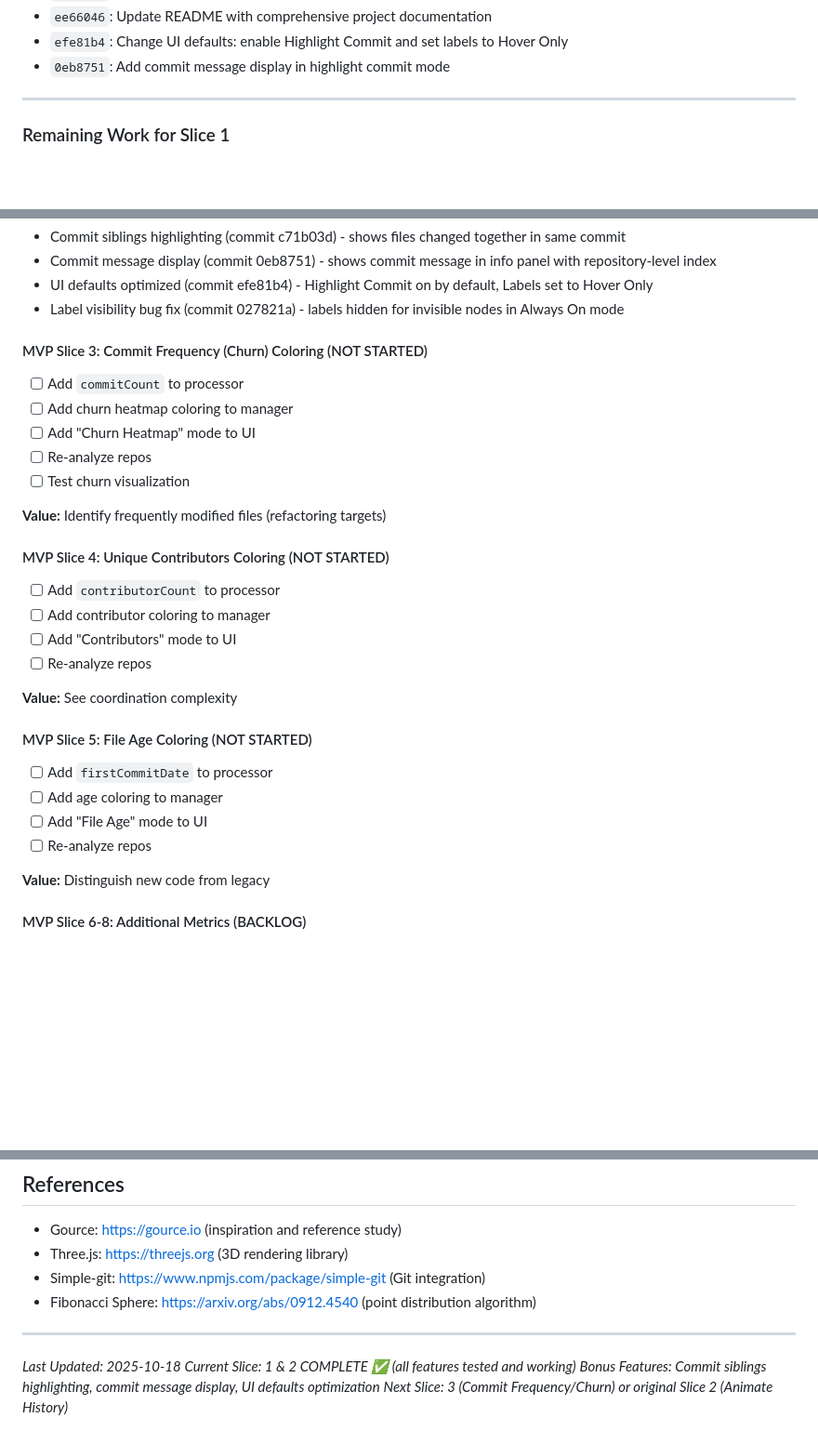
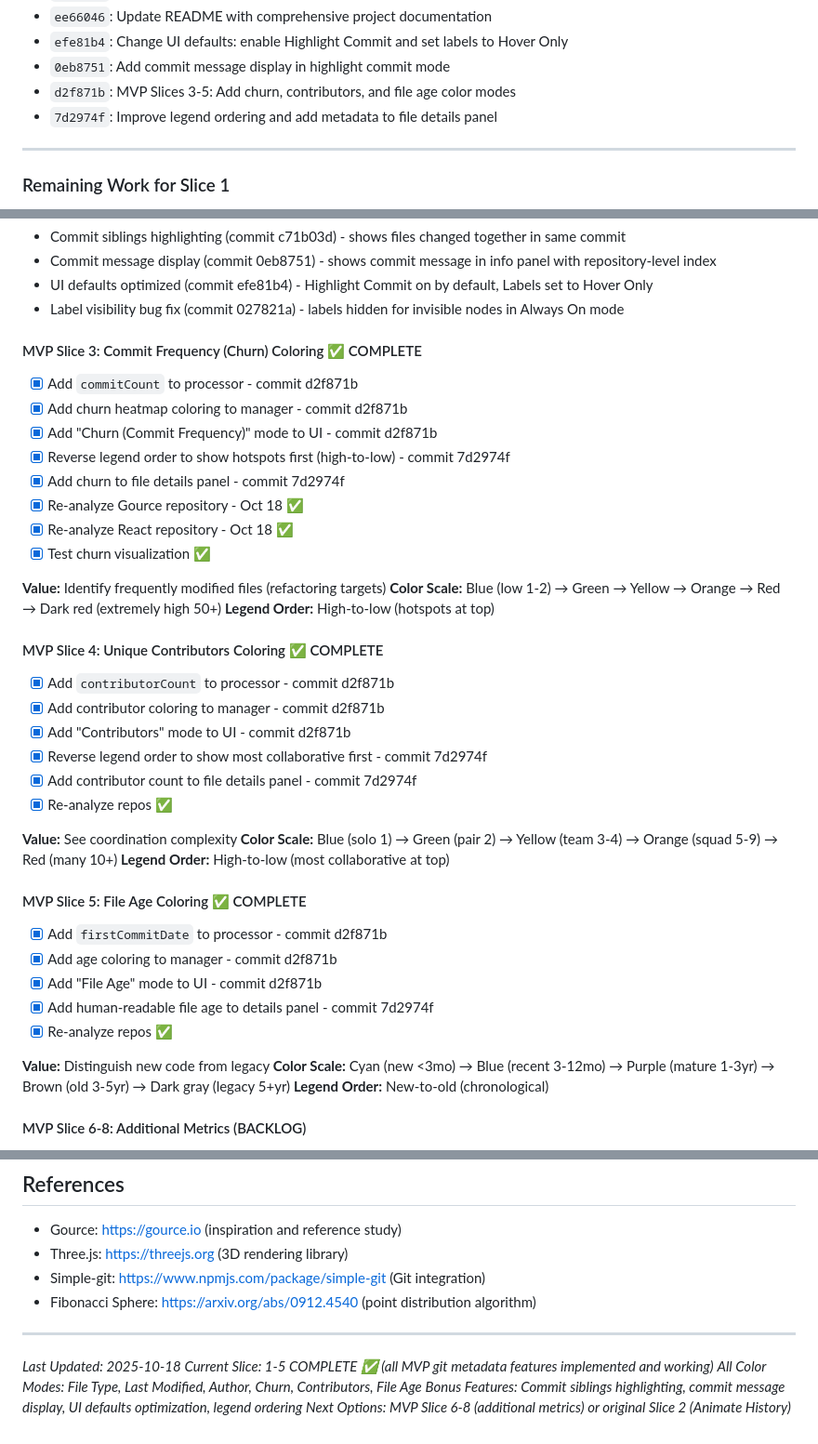
Before and after one commit to paulrayner/code-evolution-viz, a Markdown page: PROGRESS.md, 3 parts joined by grey strips. Shown at 93% size. Drawn GitHub-style; blank space fills up the shorter version.

Commit message:
docs: update PROGRESS.md for completed MVP Slices 3-5
- Marked Slices 3-5 as complete (Churn, Contributors, File Age)
- Added commit references (d2f871b, 7d2974f)
- Documented color scales and legend ordering for each mode
- Updated current status: all MVP git metadata features complete
- Added latest commits to history

```diff
--- a/PROGRESS.md
+++ b/PROGRESS.md
@@ -126,6 +126,8 @@ A web-based 3D visualization tool for exploring code repository structure, inspi
 - `ee66046`: Update README with comprehensive project documentation
 - `efe81b4`: Change UI defaults: enable Highlight Commit and set labels to Hover Only
 - `0eb8751`: Add commit message display in highlight commit mode
+- `d2f871b`: MVP Slices 3-5: Add churn, contributors, and file age color modes
+- `7d2974f`: Improve legend ordering and add metadata to file details panel
 
 ---
 
@@ -512,30 +514,42 @@ Building git metadata visualizations incrementally, delivering one complete feat
 - UI defaults optimized (commit efe81b4) - Highlight Commit on by default, Labels set to Hover Only
 - Label visibility bug fix (commit 027821a) - labels hidden for invisible nodes in Always On mode
 
-#### MVP Slice 3: Commit Frequency (Churn) Coloring (NOT STARTED)
-- [ ] Add `commitCount` to processor
-- [ ] Add churn heatmap coloring to manager
-- [ ] Add "Churn Heatmap" mode to UI
-- [ ] Re-analyze repos
-- [ ] Test churn visualization
+#### MVP Slice 3: Commit Frequency (Churn) Coloring ✅ COMPLETE
+- [x] Add `commitCount` to processor - commit d2f871b
+- [x] Add churn heatmap coloring to manager - commit d2f871b
+- [x] Add "Churn (Commit Frequency)" mode to UI - commit d2f871b
+- [x] Reverse legend order to show hotspots first (high-to-low) - commit 7d2974f
+- [x] Add churn to file details panel - commit 7d2974f
+- [x] Re-analyze Gource repository - Oct 18 ✅
+- [x] Re-analyze React repository - Oct 18 ✅
+- [x] Test churn visualization ✅
 
 **Value:** Identify frequently modified files (refactoring targets)
+**Color Scale:** Blue (low 1-2) → Green → Yellow → Orange → Red → Dark red (extremely high 50+)
+**Legend Order:** High-to-low (hotspots at top)
 
-#### MVP Slice 4: Unique Contributors Coloring (NOT STARTED)
-- [ ] Add `contributorCount` to processor
-- [ ] Add contributor coloring to manager
-- [ ] Add "Contributors" mode to UI
-- [ ] Re-analyze repos
+#### MVP Slice 4: Unique Contributors Coloring ✅ COMPLETE
+- [x] Add `contributorCount` to processor - commit d2f871b
+- [x] Add contributor coloring to manager - commit d2f871b
+- [x] Add "Contributors" mode to UI - commit d2f871b
+- [x] Reverse legend order to show most collaborative first - commit 7d2974f
+- [x] Add contributor count to file details panel - commit 7d2974f
+- [x] Re-analyze repos ✅
 
 **Value:** See coordination complexity
+**Color Scale:** Blue (solo 1) → Green (pair 2) → Yellow (team 3-4) → Orange (squad 5-9) → Red (many 10+)
+**Legend Order:** High-to-low (most collaborative at top)
 
-#### MVP Slice 5: File Age Coloring (NOT STARTED)
-- [ ] Add `firstCommitDate` to processor
-- [ ] Add age coloring to manager
-- [ ] Add "File Age" mode to UI
-- [ ] Re-analyze repos
+#### MVP Slice 5: File Age Coloring ✅ COMPLETE
+- [x] Add `firstCommitDate` to processor - commit d2f871b
+- [x] Add age coloring to manager - commit d2f871b
+- [x] Add "File Age" mode to UI - commit d2f871b
+- [x] Add human-readable file age to details panel - commit 7d2974f
+- [x] Re-analyze repos ✅
 
 **Value:** Distinguish new code from legacy
+**Color Scale:** Cyan (new <3mo) → Blue (recent 3-12mo) → Purple (mature 1-3yr) → Brown (old 3-5yr) → Dark gray (legacy 5+yr)
+**Legend Order:** New-to-old (chronological)
 
 #### MVP Slice 6-8: Additional Metrics (BACKLOG)
 - Recent change magnitude
@@ -596,6 +610,7 @@ Building git metadata visualizations incrementally, delivering one complete feat
 ---
 
 *Last Updated: 2025-10-18*
-*Current Slice: 1 & 2 COMPLETE ✅ (all features tested and working)*
-*Bonus Features: Commit siblings highlighting, commit message display, UI defaults optimization*
-*Next Slice: 3 (Commit Frequency/Churn) or original Slice 2 (Animate History)*
+*Current Slice: 1-5 COMPLETE ✅ (all MVP git metadata features implemented and working)*
+*All Color Modes: File Type, Last Modified, Author, Churn, Contributors, File Age*
+*Bonus Features: Commit siblings highlighting, commit message display, UI defaults optimization, legend ordering*
+*Next Options: MVP Slice 6-8 (additional metrics) or original Slice 2 (Animate History)*
```
